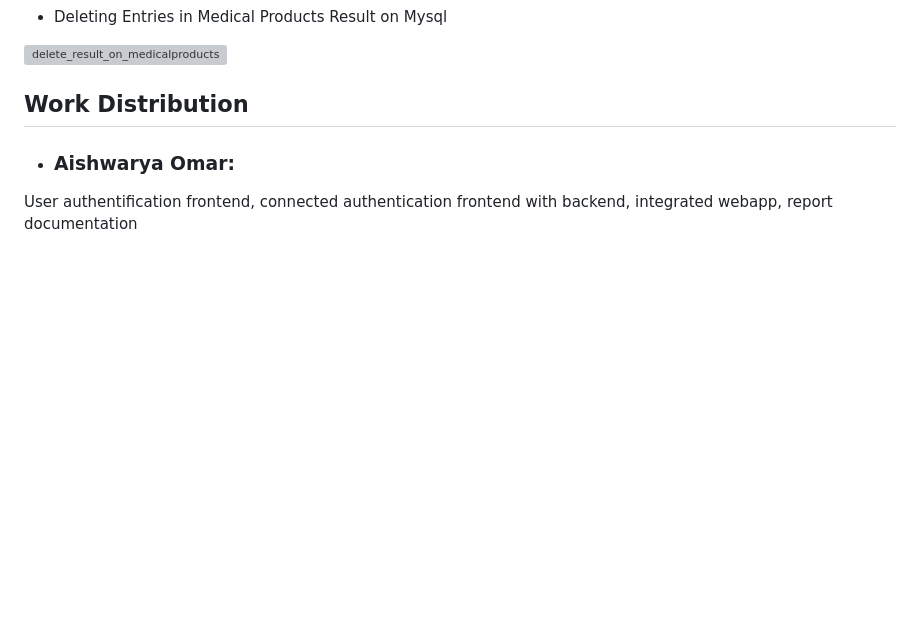
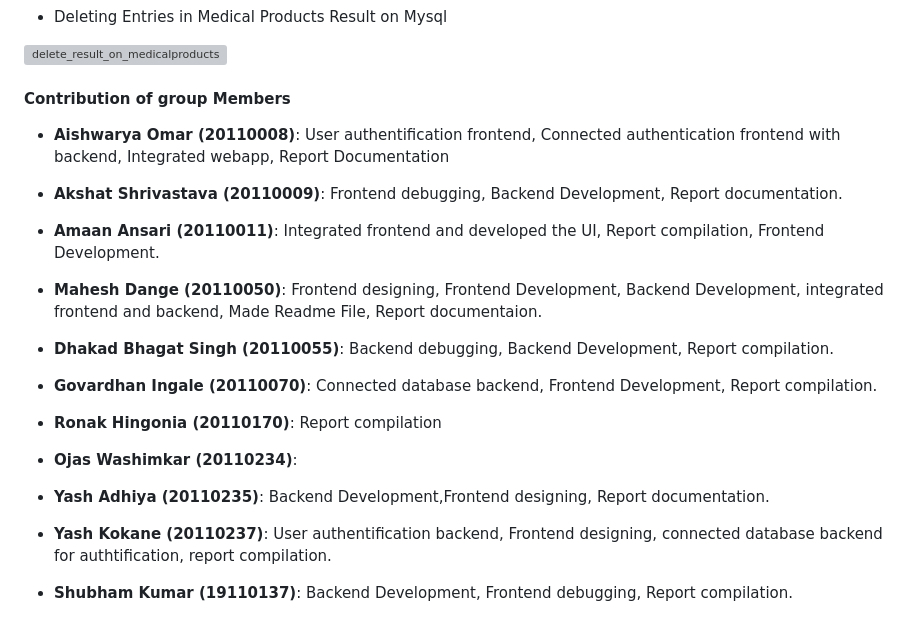
Before and after one commit to ojas-15/Database_Project, a Markdown page: README.md, the part around the change. Rendered like a GitHub page; blank space fills up the shorter version; grey boxes are pictures that could not be loaded.

Commit message:
added contribution

```diff
--- a/README.md
+++ b/README.md
@@ -361,7 +361,37 @@ Since the delete operation is performed in the Prescription Relation, which cons
 
 ![delete_result_on_medicalproducts](https://user-images.githubusercontent.com/105475941/226414400-f13fe760-53f2-434c-a308-7fee4cf60626.png)
 
-## Work Distribution
+#### Contribution of group Members
 
-- ### Aishwarya Omar:
-User authentification frontend, connected authentication frontend with backend, integrated webapp, report documentation
+
+- **Aishwarya Omar (20110008)**:
+  User authentification frontend, Connected authentication frontend with backend, Integrated webapp, Report Documentation
+
+- **Akshat Shrivastava (20110009)**:
+  Frontend debugging, Backend Development, Report documentation.
+
+- **Amaan Ansari (20110011)**:
+  Integrated frontend and developed the UI, Report compilation, Frontend Development.
+
+- **Mahesh Dange (20110050)**:
+  Frontend designing, Frontend Development, Backend Development, integrated frontend and backend,  Made Readme File, Report documentaion.
+
+- **Dhakad Bhagat Singh (20110055)**:
+   Backend debugging, Backend Development, Report compilation.
+
+- **Govardhan Ingale (20110070)**:
+  Connected database backend, Frontend Development, Report compilation.
+
+- **Ronak Hingonia (20110170)**:
+  Report compilation
+
+- **Ojas Washimkar (20110234)**:
+
+- **Yash Adhiya (20110235)**:
+  Backend Development,Frontend designing, Report documentation.
+
+- **Yash Kokane (20110237)**:
+   User authentification backend, Frontend designing, connected database backend for authtification, report compilation.
+
+- **Shubham Kumar (19110137)**:
+  Backend Development, Frontend debugging, Report compilation.
```
